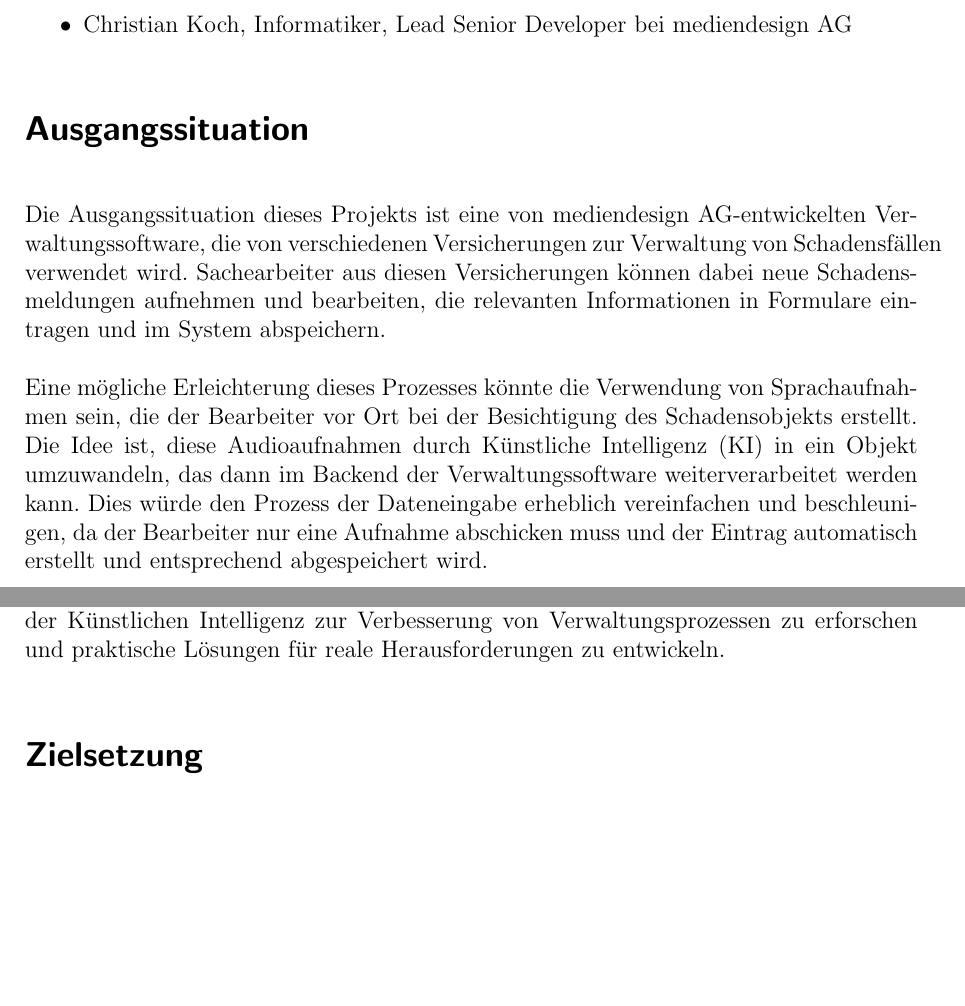
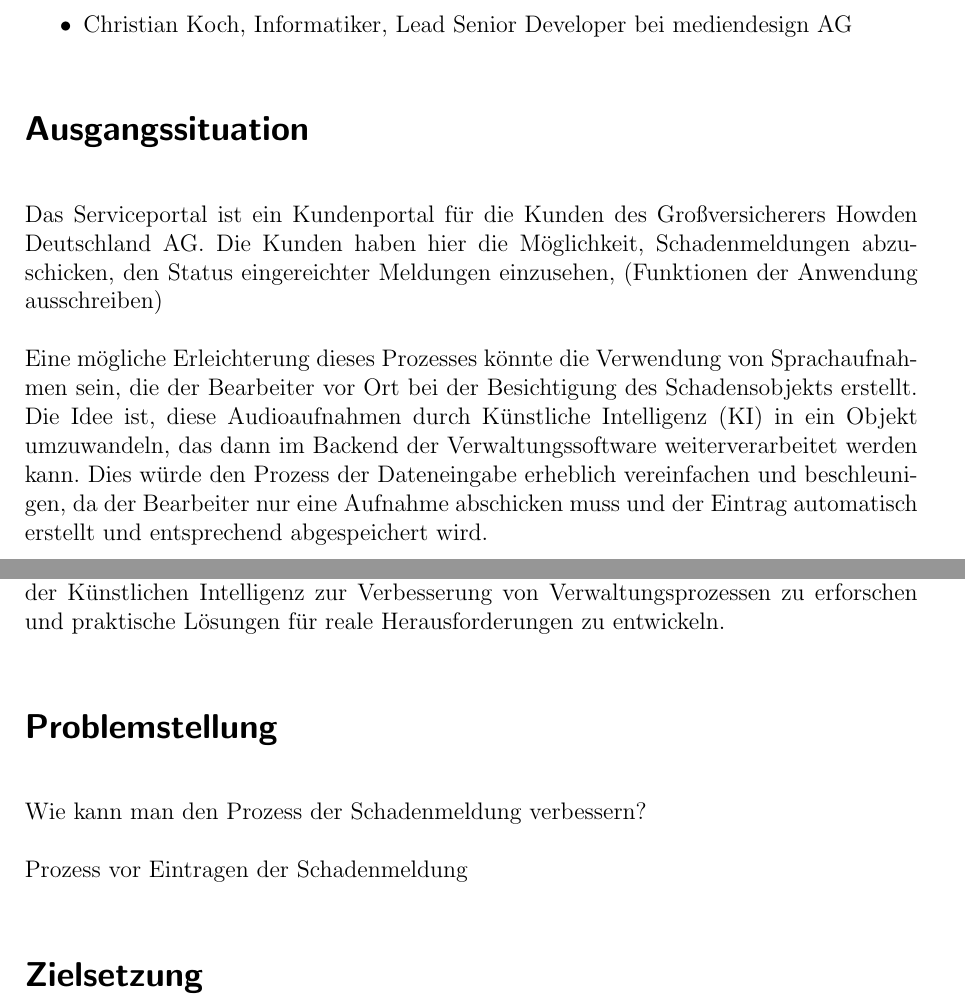
Before and after one commit to DJinnzNathan/proposal-bachelorarbeit, a LaTeX document (proposal.tex): two parts of pages 1 and 2 of 3, joined at a grey line, cut so that both start at the same text, the shorter picture padded with empty space. Compiled offline with pdfLaTeX.

Commit message:
temp changes

```diff
--- a/proposal.tex
+++ b/proposal.tex
@@ -38,8 +38,11 @@
 
 % \begin{multicols}{2}
 \section*{Ausgangssituation}
-Die Ausgangssituation dieses Projekts ist eine von mediendesign AG-entwickelten Verwaltungssoftware, die von verschiedenen Versicherungen zur Verwaltung von Schadensfällen verwendet wird.
-Sachearbeiter aus diesen Versicherungen können dabei neue Schadensmeldungen aufnehmen und bearbeiten, die relevanten Informationen in Formulare eintragen und im System abspeichern.
+Das Serviceportal ist ein Kundenportal für die Kunden des Großversicherers Howden Deutschland AG.
+Die Kunden haben hier die Möglichkeit, Schadenmeldungen abzuschicken, den Status eingereichter Meldungen einzusehen, (Funktionen der Anwendung ausschreiben)
+
+
+
 
 Eine mögliche Erleichterung dieses Prozesses könnte die Verwendung von Sprachaufnahmen sein, die der Bearbeiter vor Ort bei der Besichtigung des Schadensobjekts erstellt.
 Die Idee ist, diese Audioaufnahmen durch Künstliche Intelligenz (KI) in ein Objekt umzuwandeln, das dann im Backend der Verwaltungssoftware weiterverarbeitet werden kann.
@@ -49,6 +52,12 @@ Die Herausforderung besteht darin, eine Lösung zu entwickeln, die in der Lage i
 Darüber hinaus muss diese Lösung lokal gehostet werden können und lokale Modelle verwenden, um Datenschutz- und Sicherheitsanforderungen zu erfüllen.
 
 Insgesamt bietet diese Ausgangssituation eine spannende Gelegenheit, die Möglichkeiten der Künstlichen Intelligenz zur Verbesserung von Verwaltungsprozessen zu erforschen und praktische Lösungen für reale Herausforderungen zu entwickeln.
+
+
+\section*{Problemstellung}
+Wie kann man den Prozess der Schadenmeldung verbessern?
+
+Prozess vor Eintragen der Schadenmeldung
 
 \section*{Zielsetzung}
 Das Hauptziel dieses Projekts ist die Entwicklung einer KI-gesteuerten Erweiterung für eine Verwaltungssoftware, die in der Lage ist, Audioaufnahmen eines Bearbeiters entgegenzunehmen und diese automatisch in ein Format umzuwandeln, das von der Software verarbeitet werden kann.
```
Also changed, not shown: proposal.tex (1 more changed lines).
